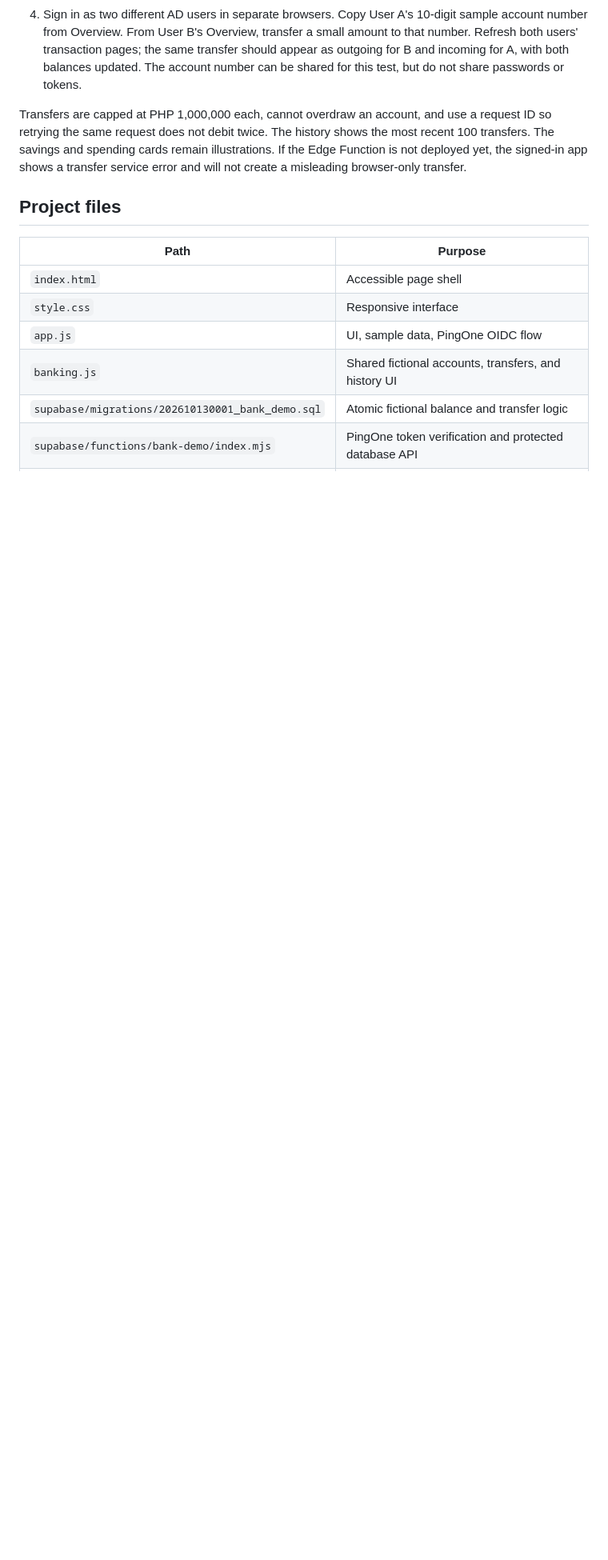
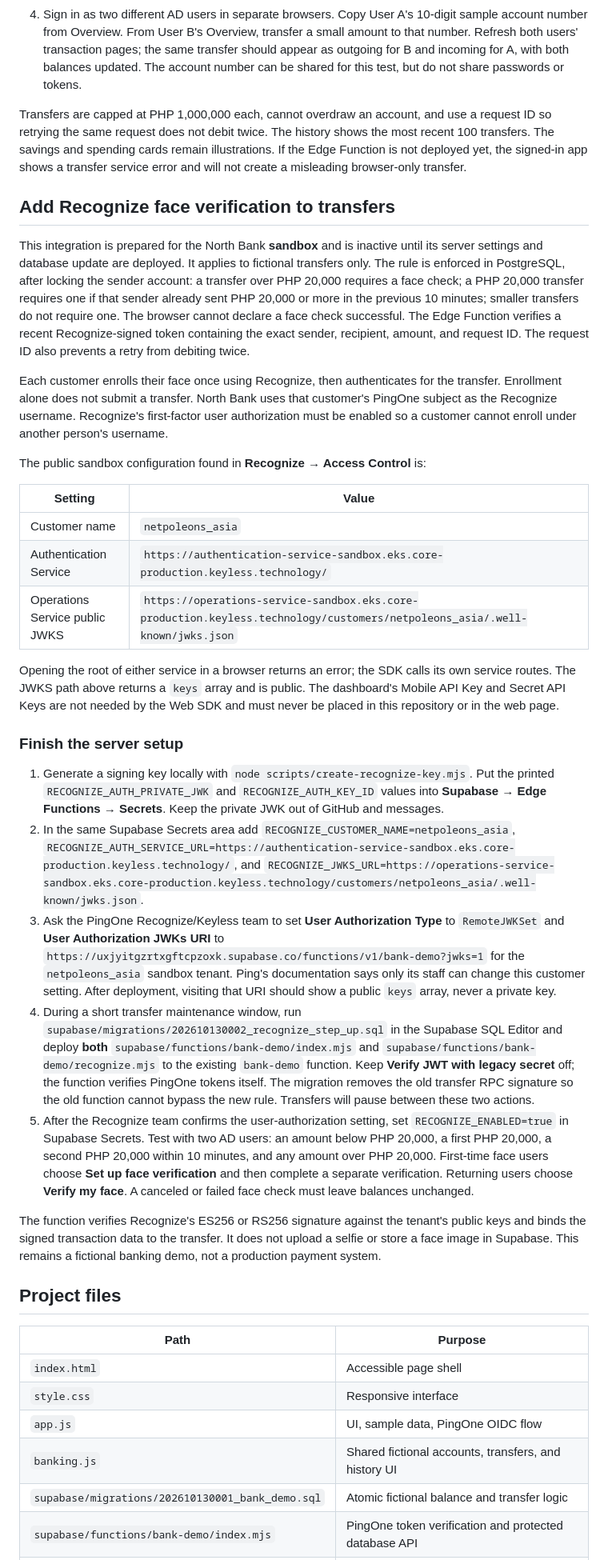
Before and after one commit to johnpelquingua/north-bank-identity-demo, a Markdown page: README.md, the part around the change. Shown at 80% size. Rendered like a GitHub page; blank space fills up the shorter version.

Commit message:
Prepare Recognize transfer step-up

```diff
--- a/README.md
+++ b/README.md
@@ -117,6 +117,32 @@ The website is already configured with the public URL of the North Bank Supabase
 
 Transfers are capped at PHP 1,000,000 each, cannot overdraw an account, and use a request ID so retrying the same request does not debit twice. The history shows the most recent 100 transfers. The savings and spending cards remain illustrations. If the Edge Function is not deployed yet, the signed-in app shows a transfer service error and will not create a misleading browser-only transfer.
 
+## Add Recognize face verification to transfers
+
+This integration is prepared for the North Bank **sandbox** and is inactive until its server settings and database update are deployed. It applies to fictional transfers only. The rule is enforced in PostgreSQL, after locking the sender account: a transfer over PHP 20,000 requires a face check; a PHP 20,000 transfer requires one if that sender already sent PHP 20,000 or more in the previous 10 minutes; smaller transfers do not require one. The browser cannot declare a face check successful. The Edge Function verifies a recent Recognize-signed token containing the exact sender, recipient, amount, and request ID. The request ID also prevents a retry from debiting twice.
+
+Each customer enrolls their face once using Recognize, then authenticates for the transfer. Enrollment alone does not submit a transfer. North Bank uses that customer's PingOne subject as the Recognize username. Recognize's first-factor user authorization must be enabled so a customer cannot enroll under another person's username.
+
+The public sandbox configuration found in **Recognize → Access Control** is:
+
+| Setting | Value |
+| --- | --- |
+| Customer name | `netpoleons_asia` |
+| Authentication Service | `https://authentication-service-sandbox.eks.core-production.keyless.technology/` |
+| Operations Service public JWKS | `https://operations-service-sandbox.eks.core-production.keyless.technology/customers/netpoleons_asia/.well-known/jwks.json` |
+
+Opening the root of either service in a browser returns an error; the SDK calls its own service routes. The JWKS path above returns a `keys` array and is public. The dashboard's Mobile API Key and Secret API Keys are not needed by the Web SDK and must never be placed in this repository or in the web page.
+
+### Finish the server setup
+
+1. Generate a signing key locally with `node scripts/create-recognize-key.mjs`. Put the printed `RECOGNIZE_AUTH_PRIVATE_JWK` and `RECOGNIZE_AUTH_KEY_ID` values into **Supabase → Edge Functions → Secrets**. Keep the private JWK out of GitHub and messages.
+2. In the same Supabase Secrets area add `RECOGNIZE_CUSTOMER_NAME=netpoleons_asia`, `RECOGNIZE_AUTH_SERVICE_URL=https://authentication-service-sandbox.eks.core-production.keyless.technology/`, and `RECOGNIZE_JWKS_URL=https://operations-service-sandbox.eks.core-production.keyless.technology/customers/netpoleons_asia/.well-known/jwks.json`.
+3. Ask the PingOne Recognize/Keyless team to set **User Authorization Type** to `RemoteJWKSet` and **User Authorization JWKs URI** to `https://uxjyitgzrtxgftcpzoxk.supabase.co/functions/v1/bank-demo?jwks=1` for the `netpoleons_asia` sandbox tenant. Ping's documentation says only its staff can change this customer setting. After deployment, visiting that URI should show a public `keys` array, never a private key.
+4. During a short transfer maintenance window, run `supabase/migrations/202610130002_recognize_step_up.sql` in the Supabase SQL Editor and deploy **both** `supabase/functions/bank-demo/index.mjs` and `supabase/functions/bank-demo/recognize.mjs` to the existing `bank-demo` function. Keep **Verify JWT with legacy secret** off; the function verifies PingOne tokens itself. The migration removes the old transfer RPC signature so the old function cannot bypass the new rule. Transfers will pause between these two actions.
+5. After the Recognize team confirms the user-authorization setting, set `RECOGNIZE_ENABLED=true` in Supabase Secrets. Test with two AD users: an amount below PHP 20,000, a first PHP 20,000, a second PHP 20,000 within 10 minutes, and any amount over PHP 20,000. First-time face users choose **Set up face verification** and then complete a separate verification. Returning users choose **Verify my face**. A canceled or failed face check must leave balances unchanged.
+
+The function verifies Recognize's ES256 or RS256 signature against the tenant's public keys and binds the signed transaction data to the transfer. It does not upload a selfie or store a face image in Supabase. This remains a fictional banking demo, not a production payment system.
+
 ## Project files
 
 | Path | Purpose |
```
